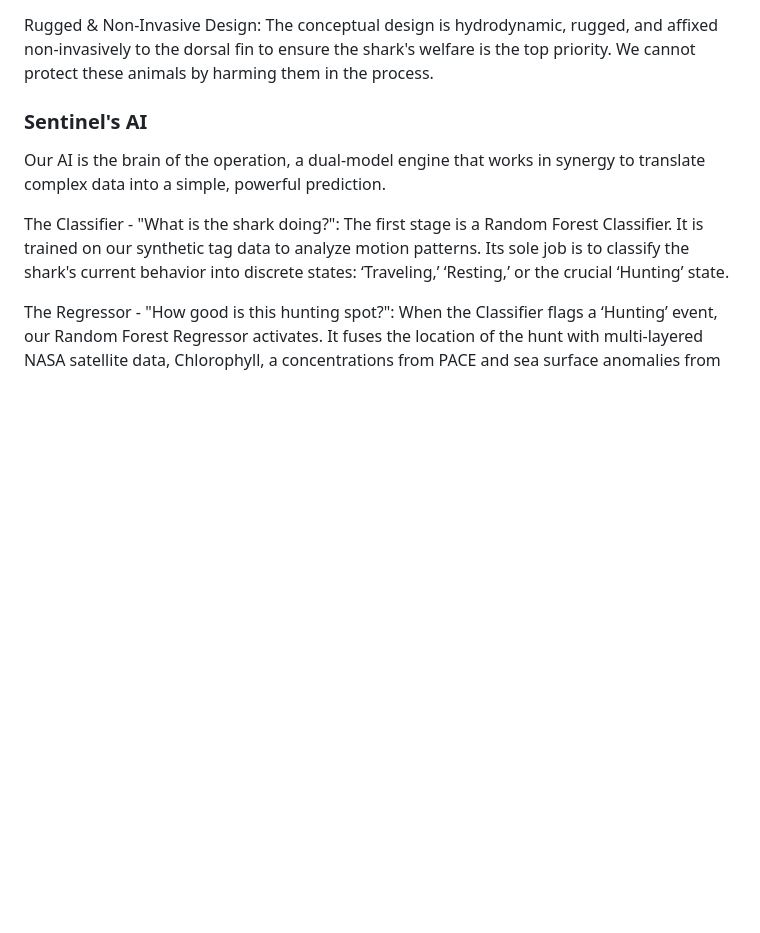
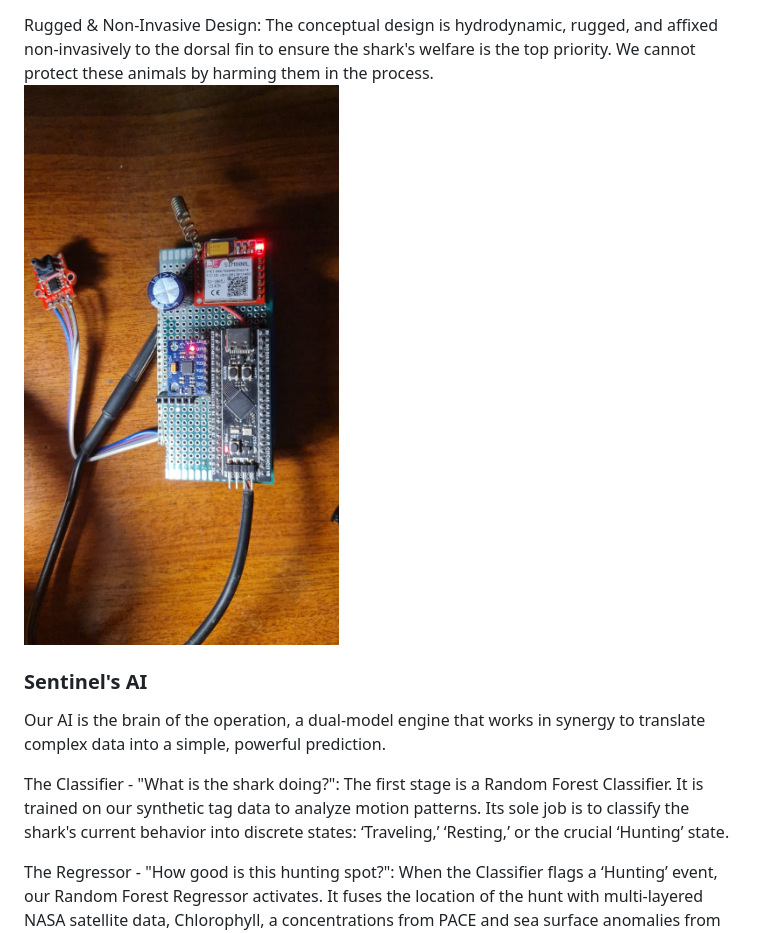
Before and after one commit to AbdelrhmanAtta/nasaSharkTag, a Markdown page: README.md, the part around one of its changes. Rendered like a GitHub page; blank space fills up the shorter version.

```diff
--- a/README.md
+++ b/README.md
@@ -43,6 +43,7 @@ Rich Sensor Suite: The tag is equipped with a high-fidelity accelerometer and gy
 Real-Time Intelligent Satellite Uplink: When the tag surfaces, it connects to satellite networks to upload its compressed data packets to our cloud platform, feeding the AI engine with a constant stream of new information. Furthermore, when the shark is at great depths and satellite connection is lost, the tag stores the data (all except location as gps connection is lost) in a buffer with time stamps to be able to transmit the data when connection is restored as the shark resurface; the location data that is lost is compensated by the AI's predictive path.
 
 Rugged & Non-Invasive Design: The conceptual design is hydrodynamic, rugged, and affixed non-invasively to the dorsal fin to ensure the shark's welfare is the top priority. We cannot protect these animals by harming them in the process.
+![TAG hardware](https://raw.githubusercontent.com/AbdelrhmanAtta/nasaSharkTag/refs/heads/main/assets/TAG.jpg?raw=true)
 ### Sentinel's AI
 Our AI is the brain of the operation, a dual-model engine that works in synergy to translate complex data into a simple, powerful prediction.
 
```
Also changed, not shown: other parts of README.md (+1 -1 lines).
